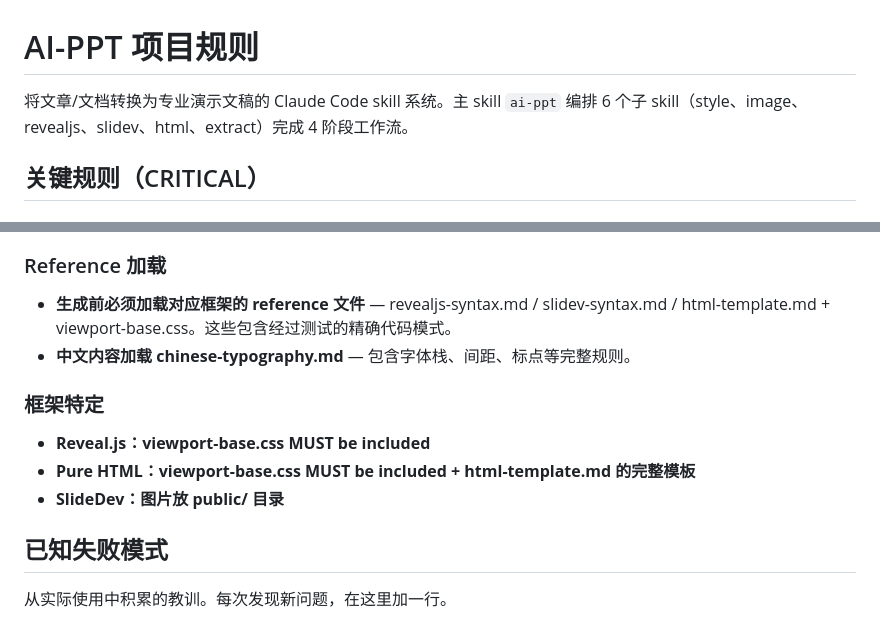
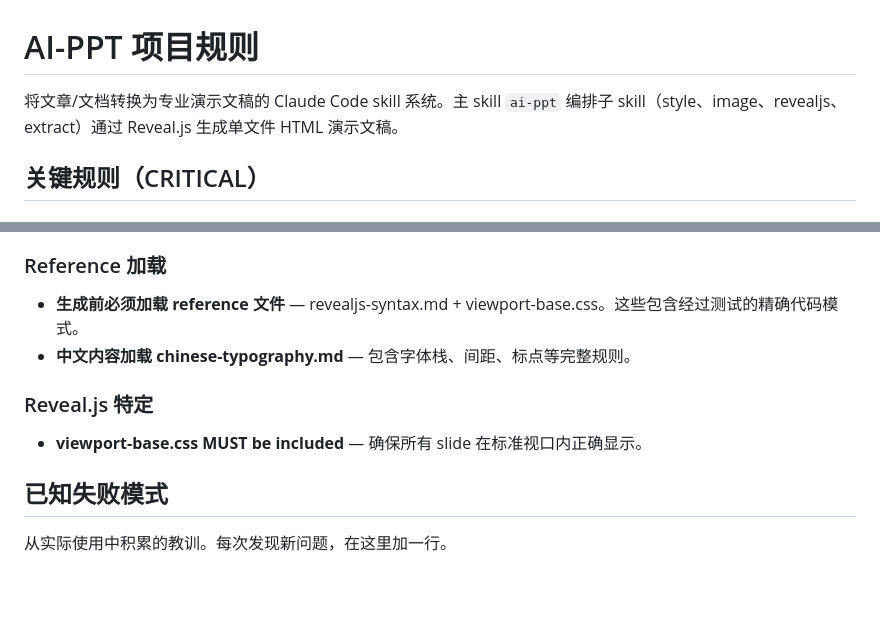
Before and after one commit to ianbuckman/ai_ppt, a Markdown page: CLAUDE.md, 2 parts joined by grey strips. GitHub-like rendering; blank space fills up the shorter version.

Commit message:
Update CLAUDE.md to reflect Reveal.js-only architecture
Remove references to SlideDev and Pure HTML frameworks since only
Reveal.js is supported now.

https://claude.ai/code/session_01RBgn5XGKoFZZixtjhQfkok

```diff
--- a/CLAUDE.md
+++ b/CLAUDE.md
@@ -1,6 +1,6 @@
 # AI-PPT 项目规则
 
-将文章/文档转换为专业演示文稿的 Claude Code skill 系统。主 skill `ai-ppt` 编排 6 个子 skill（style、image、revealjs、slidev、html、extract）完成 4 阶段工作流。
+将文章/文档转换为专业演示文稿的 Claude Code skill 系统。主 skill `ai-ppt` 编排子 skill（style、image、revealjs、extract）通过 Reveal.js 生成单文件 HTML 演示文稿。
 
 ## 关键规则（CRITICAL）
 
@@ -54,14 +54,12 @@
 
 ### Reference 加载
 
-- **生成前必须加载对应框架的 reference 文件** — revealjs-syntax.md / slidev-syntax.md / html-template.md + viewport-base.css。这些包含经过测试的精确代码模式。
+- **生成前必须加载 reference 文件** — revealjs-syntax.md + viewport-base.css。这些包含经过测试的精确代码模式。
 - **中文内容加载 chinese-typography.md** — 包含字体栈、间距、标点等完整规则。
 
-### 框架特定
+### Reveal.js 特定
 
-- **Reveal.js：viewport-base.css MUST be included**
-- **Pure HTML：viewport-base.css MUST be included + html-template.md 的完整模板**
-- **SlideDev：图片放 public/ 目录**
+- **viewport-base.css MUST be included** — 确保所有 slide 在标准视口内正确显示。
 
 ## 已知失败模式
 
```
